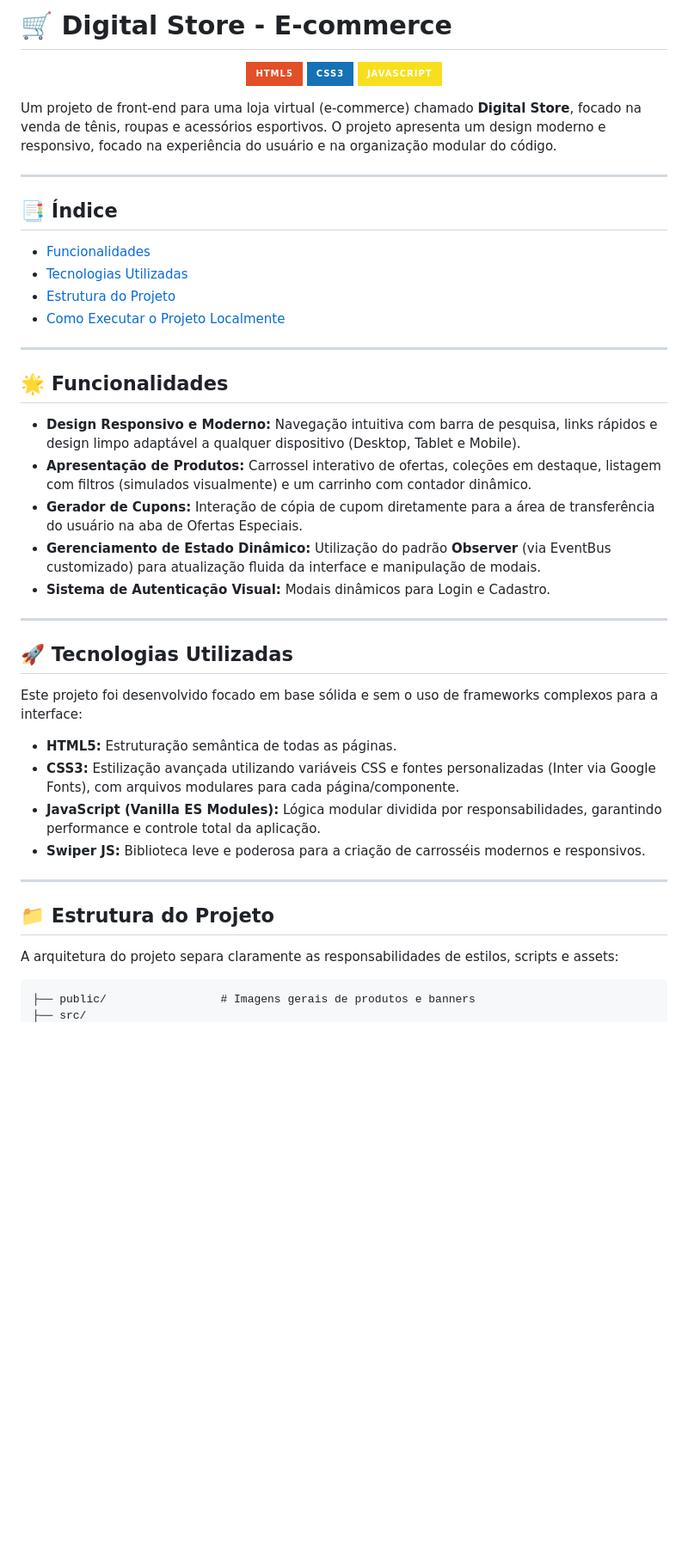
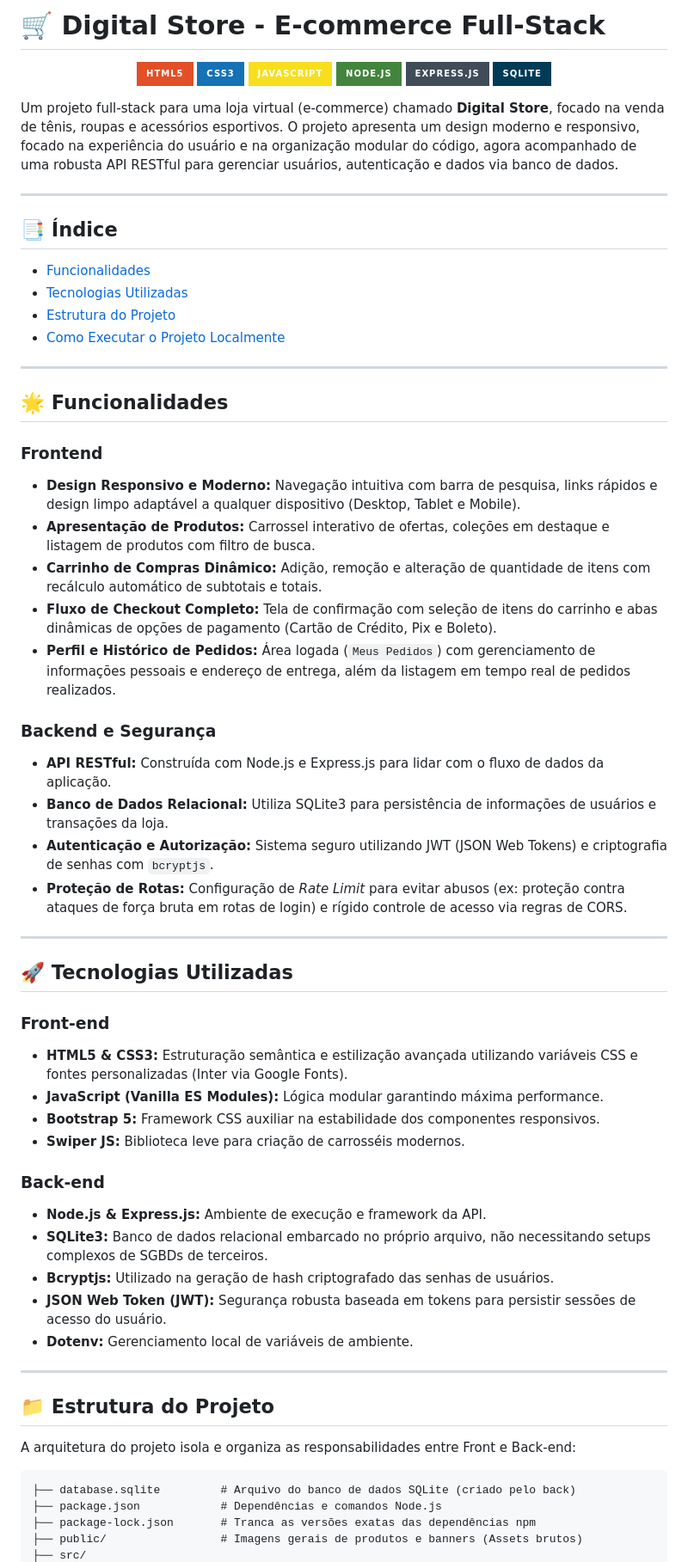
Before and after one commit to YanMalaquias/e-commerce-Digital-Store, a Markdown page: README.md, the part around one of its changes. Shown at 86% size. Drawn GitHub-style; badges without logos; blank space fills up the shorter version.

````diff
--- a/README.md
+++ b/README.md
@@ -1,12 +1,15 @@
-# 🛒 Digital Store - E-commerce
+# 🛒 Digital Store - E-commerce Full-Stack
 
 <p align="center">
   <img src="https://img.shields.io/badge/HTML5-E34F26?style=for-the-badge&logo=html5&logoColor=white" alt="HTML5" />
   <img src="https://img.shields.io/badge/CSS3-1572B6?style=for-the-badge&logo=css3&logoColor=white" alt="CSS3" />
   <img src="https://img.shields.io/badge/JavaScript-F7DF1E?style=for-the-badge&logo=javascript&logoColor=black" alt="JavaScript" />
+  <img src="https://img.shields.io/badge/Node.js-43853D?style=for-the-badge&logo=node.js&logoColor=white" alt="Node.js" />
+  <img src="https://img.shields.io/badge/Express.js-404D59?style=for-the-badge&logo=express&logoColor=white" alt="Express" />
+  <img src="https://img.shields.io/badge/SQLite-003B57?style=for-the-badge&logo=sqlite&logoColor=white" alt="SQLite" />
 </p>
 
-Um projeto de front-end para uma loja virtual (e-commerce) chamado **Digital Store**, focado na venda de tênis, roupas e acessórios esportivos. O projeto apresenta um design moderno e responsivo, focado na experiência do usuário e na organização modular do código.
+Um projeto full-stack para uma loja virtual (e-commerce) chamado **Digital Store**, focado na venda de tênis, roupas e acessórios esportivos. O projeto apresenta um design moderno e responsivo, focado na experiência do usuário e na organização modular do código, agora acompanhado de uma robusta API RESTful para gerenciar usuários, autenticação e dados via banco de dados.
 
 ---
 
@@ -20,29 +23,45 @@ Um projeto de front-end para uma loja virtual (e-commerce) chamado **Digital Sto
 
 ## 🌟 Funcionalidades
 
+### Frontend
 *   **Design Responsivo e Moderno:** Navegação intuitiva com barra de pesquisa, links rápidos e design limpo adaptável a qualquer dispositivo (Desktop, Tablet e Mobile).
-*   **Apresentação de Produtos:** Carrossel interativo de ofertas, coleções em destaque, listagem com filtros (simulados visualmente) e um carrinho com contador dinâmico.
-*   **Gerador de Cupons:** Interação de cópia de cupom diretamente para a área de transferência do usuário na aba de Ofertas Especiais.
-*   **Gerenciamento de Estado Dinâmico:** Utilização do padrão **Observer** (via EventBus customizado) para atualização fluida da interface e manipulação de modais.
-*   **Sistema de Autenticação Visual:** Modais dinâmicos para Login e Cadastro.
+*   **Apresentação de Produtos:** Carrossel interativo de ofertas, coleções em destaque e listagem de produtos com filtro de busca.
+*   **Carrinho de Compras Dinâmico:** Adição, remoção e alteração de quantidade de itens com recálculo automático de subtotais e totais.
+*   **Fluxo de Checkout Completo:** Tela de confirmação com seleção de itens do carrinho e abas dinâmicas de opções de pagamento (Cartão de Crédito, Pix e Boleto).
+*   **Perfil e Histórico de Pedidos:** Área logada (`Meus Pedidos`) com gerenciamento de informações pessoais e endereço de entrega, além da listagem em tempo real de pedidos realizados.
+
+### Backend e Segurança
+*   **API RESTful:** Construída com Node.js e Express.js para lidar com o fluxo de dados da aplicação.
+*   **Banco de Dados Relacional:** Utiliza SQLite3 para persistência de informações de usuários e transações da loja.
+*   **Autenticação e Autorização:** Sistema seguro utilizando JWT (JSON Web Tokens) e criptografia de senhas com `bcryptjs`.
+*   **Proteção de Rotas:** Configuração de *Rate Limit* para evitar abusos (ex: proteção contra ataques de força bruta em rotas de login) e rígido controle de acesso via regras de CORS.
 
 ---
 
 ## 🚀 Tecnologias Utilizadas
 
-Este projeto foi desenvolvido focado em base sólida e sem o uso de frameworks complexos para a interface:
+### Front-end
+*   **HTML5 & CSS3:** Estruturação semântica e estilização avançada utilizando variáveis CSS e fontes personalizadas (Inter via Google Fonts).
+*   **JavaScript (Vanilla ES Modules):** Lógica modular garantindo máxima performance.
+*   **Bootstrap 5:** Framework CSS auxiliar na estabilidade dos componentes responsivos.
+*   **Swiper JS:** Biblioteca leve para criação de carrosséis modernos.
 
-*   **HTML5:** Estruturação semântica de todas as páginas.
-*   **CSS3:** Estilização avançada utilizando variáveis CSS e fontes personalizadas (Inter via Google Fonts), com arquivos modulares para cada página/componente.
-*   **JavaScript (Vanilla ES Modules):** Lógica modular dividida por responsabilidades, garantindo performance e controle total da aplicação.
-*   **Swiper JS:** Biblioteca leve e poderosa para a criação de carrosséis modernos e responsivos.
+### Back-end
+*   **Node.js & Express.js:** Ambiente de execução e framework da API.
+*   **SQLite3:** Banco de dados relacional embarcado no próprio arquivo, não necessitando setups complexos de SGBDs de terceiros.
+*   **Bcryptjs:** Utilizado na geração de hash criptografado das senhas de usuários.
+*   **JSON Web Token (JWT):** Segurança robusta baseada em tokens para persistir sessões de acesso do usuário.
+*   **Dotenv:** Gerenciamento local de variáveis de ambiente.
 
 ---
 
 ## 📁 Estrutura do Projeto
 
-A arquitetura do projeto separa claramente as responsabilidades de estilos, scripts e assets:
+A arquitetura do projeto isola e organiza as responsabilidades entre Front e Back-end:
 
 ```text
-├── public/                 # Imagens gerais de produtos e banners
+├── database.sqlite         # Arquivo do banco de dados SQLite (criado pelo back)
+├── package.json            # Dependências e comandos Node.js
+├── package-lock.json       # Tranca as versões exatas das dependências npm
+├── public/                 # Imagens gerais de produtos e banners (Assets brutos)
 ├── src/
````
Also changed, not shown: other parts of README.md (+34 -19 lines).
